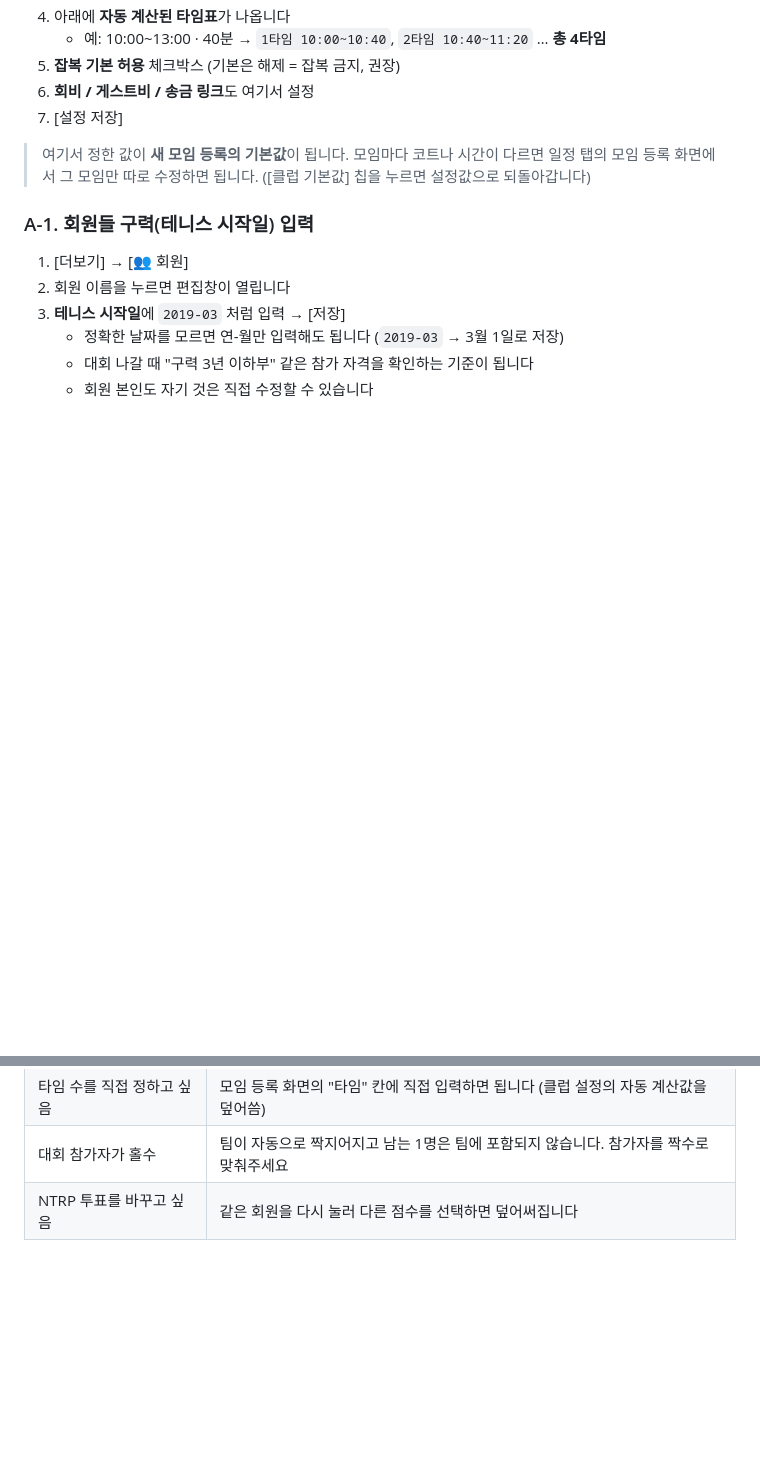
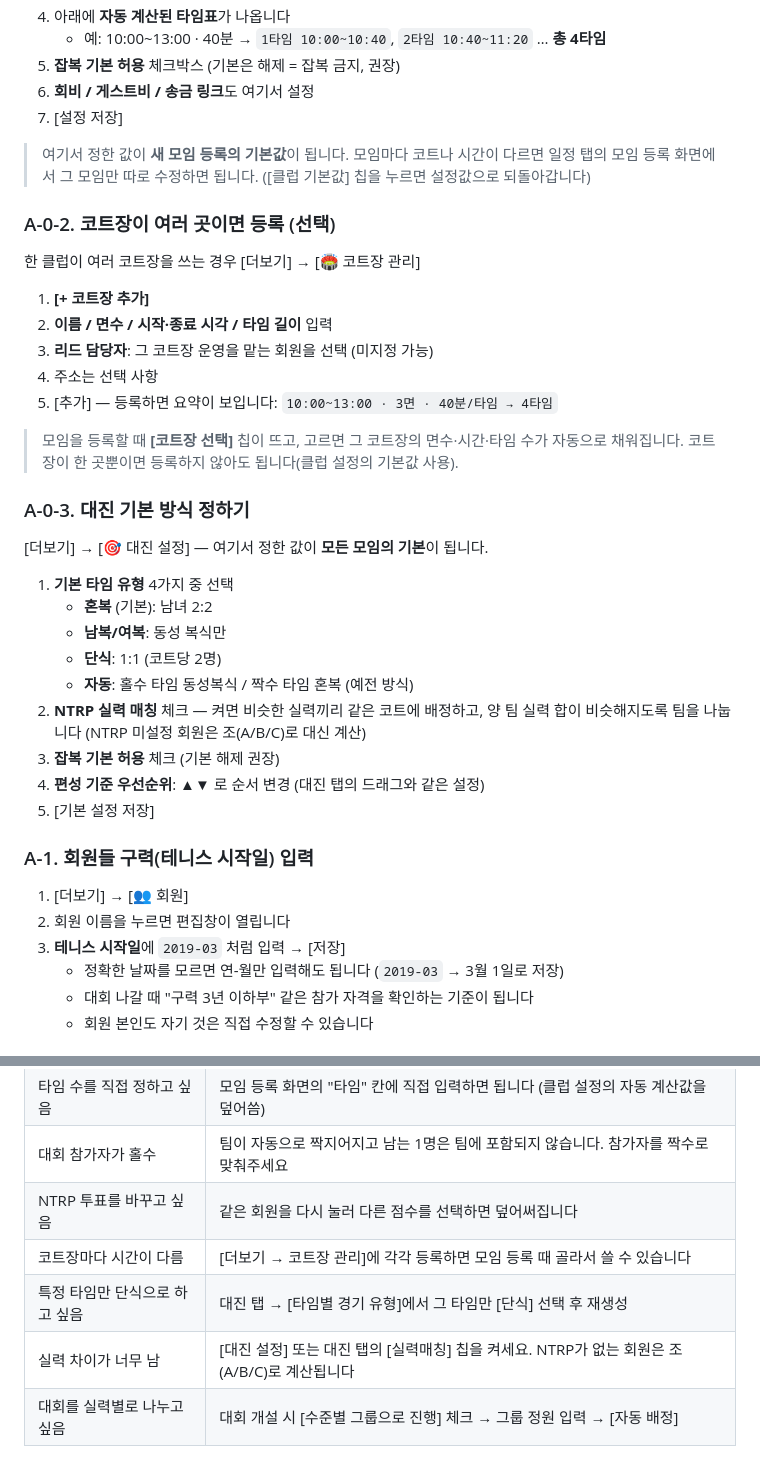
Before and after one commit to denishwang31-pixel/claude, a Markdown page: tennis-match/SETUP-GUIDE.md, 2 parts joined by grey strips. Drawn GitHub-style; blank space fills up the shorter version.

Commit message:
SETUP-GUIDE: 코트장 관리·대진 설정·타임별 유형·실력그룹 사용법 추가
Co-Authored-By: Claude Fable 5 <noreply@anthropic.com>
Claude-Session: https://claude.ai/code/session_0195EKNeCLWuKcxuTwo6qYqY

```diff
--- a/tennis-match/SETUP-GUIDE.md
+++ b/tennis-match/SETUP-GUIDE.md
@@ -119,6 +119,30 @@ eas build --profile preview --platform android       # 클럽 배포용 APK
 > 일정 탭의 모임 등록 화면에서 그 모임만 따로 수정하면 됩니다.
 > ([클럽 기본값] 칩을 누르면 설정값으로 되돌아갑니다)
 
+### A-0-2. 코트장이 여러 곳이면 등록 (선택)
+한 클럽이 여러 코트장을 쓰는 경우 [더보기] → [🏟 코트장 관리]
+1. **[+ 코트장 추가]**
+2. **이름 / 면수 / 시작·종료 시각 / 타임 길이** 입력
+3. **리드 담당자**: 그 코트장 운영을 맡는 회원을 선택 (미지정 가능)
+4. 주소는 선택 사항
+5. [추가] — 등록하면 요약이 보입니다: `10:00~13:00 · 3면 · 40분/타임 → 4타임`
+
+> 모임을 등록할 때 **[코트장 선택]** 칩이 뜨고, 고르면 그 코트장의 면수·시간·타임 수가 자동으로 채워집니다.
+> 코트장이 한 곳뿐이면 등록하지 않아도 됩니다(클럽 설정의 기본값 사용).
+
+### A-0-3. 대진 기본 방식 정하기
+[더보기] → [🎯 대진 설정] — 여기서 정한 값이 **모든 모임의 기본**이 됩니다.
+1. **기본 타임 유형** 4가지 중 선택
+   - **혼복** (기본): 남녀 2:2
+   - **남복/여복**: 동성 복식만
+   - **단식**: 1:1 (코트당 2명)
+   - **자동**: 홀수 타임 동성복식 / 짝수 타임 혼복 (예전 방식)
+2. **NTRP 실력 매칭** 체크 — 켜면 비슷한 실력끼리 같은 코트에 배정하고, 양 팀 실력 합이 비슷해지도록 팀을 나눕니다
+   (NTRP 미설정 회원은 조(A/B/C)로 대신 계산)
+3. **잡복 기본 허용** 체크 (기본 해제 권장)
+4. **편성 기준 우선순위**: ▲▼ 로 순서 변경 (대진 탭의 드래그와 같은 설정)
+5. [기본 설정 저장]
+
 ### A-1. 회원들 구력(테니스 시작일) 입력
 1. [더보기] → [👥 회원]
 2. 회원 이름을 누르면 편집창이 열립니다
@@ -277,3 +324,7 @@ eas build --profile preview --platform android       # 클럽 배포용 APK
 | 타임 수를 직접 정하고 싶음 | 모임 등록 화면의 "타임" 칸에 직접 입력하면 됩니다 (클럽 설정의 자동 계산값을 덮어씀) |
 | 대회 참가자가 홀수 | 팀이 자동으로 짝지어지고 남는 1명은 팀에 포함되지 않습니다. 참가자를 짝수로 맞춰주세요 |
 | NTRP 투표를 바꾸고 싶음 | 같은 회원을 다시 눌러 다른 점수를 선택하면 덮어써집니다 |
+| 코트장마다 시간이 다름 | [더보기 → 코트장 관리]에 각각 등록하면 모임 등록 때 골라서 쓸 수 있습니다 |
+| 특정 타임만 단식으로 하고 싶음 | 대진 탭 → [타임별 경기 유형]에서 그 타임만 [단식] 선택 후 재생성 |
+| 실력 차이가 너무 남 | [대진 설정] 또는 대진 탭의 [실력매칭] 칩을 켜세요. NTRP가 없는 회원은 조(A/B/C)로 계산됩니다 |
+| 대회를 실력별로 나누고 싶음 | 대회 개설 시 [수준별 그룹으로 진행] 체크 → 그룹 정원 입력 → [자동 배정] |
```
Also changed, not shown: other parts of tennis-match/SETUP-GUIDE.md (+25 -2 lines).
